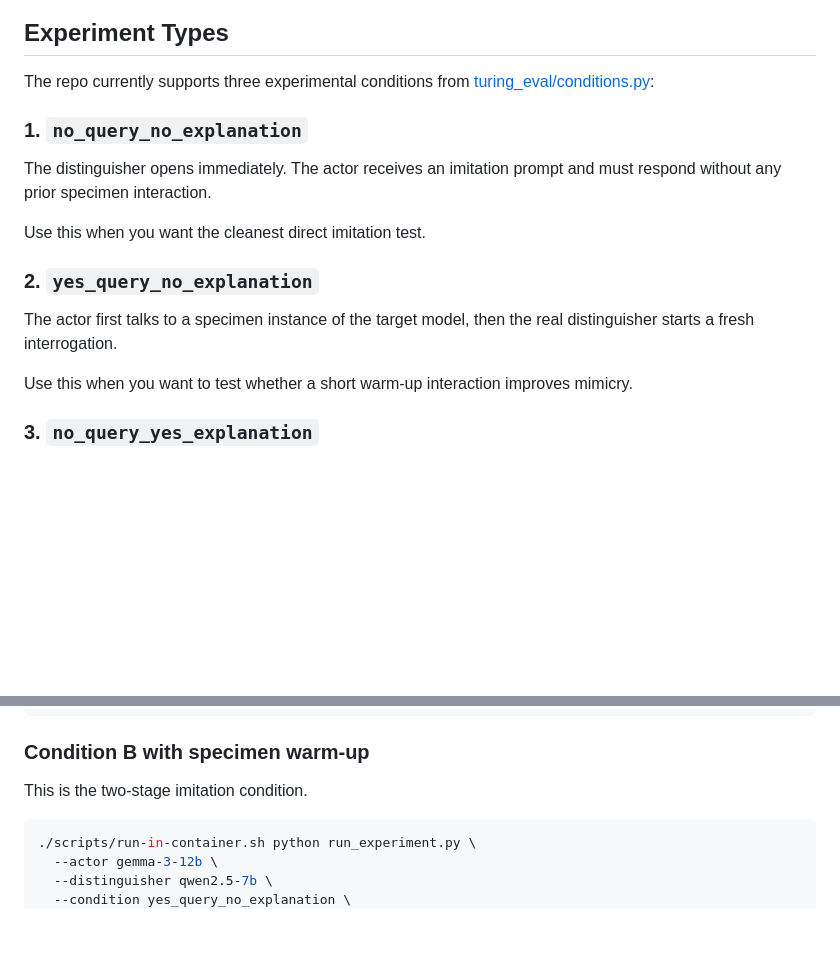
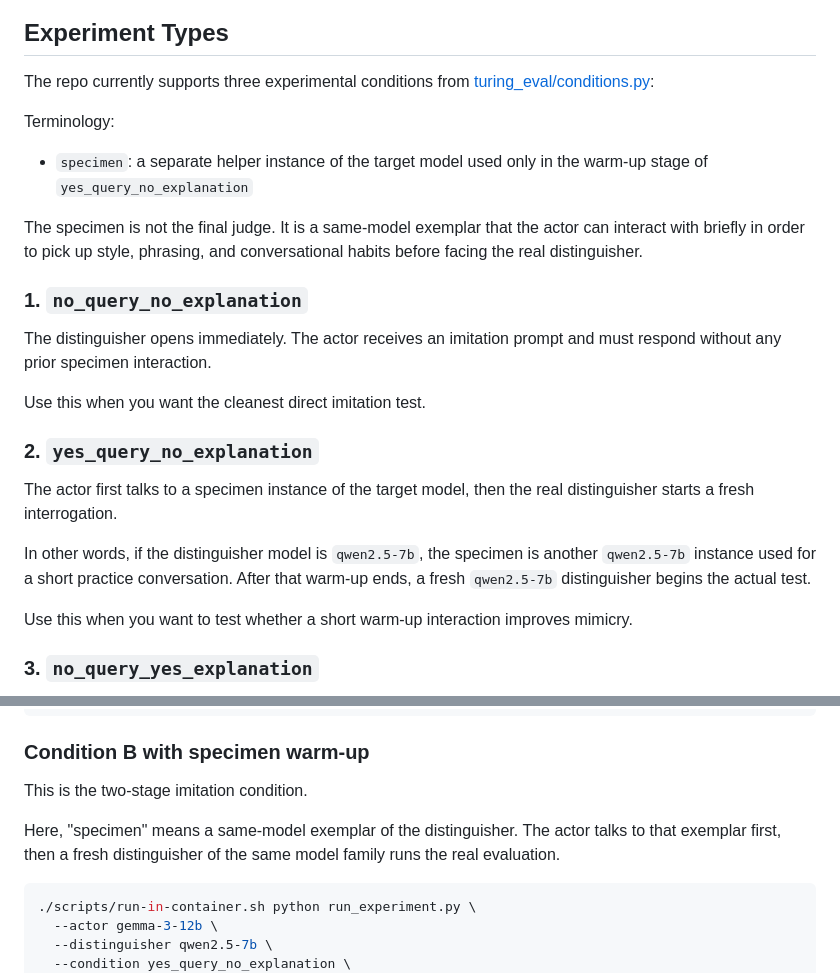
Before and after one commit to EmaRimoldi/generalized-turing-test, a Markdown page: README.md, 2 parts joined by grey strips. Drawn GitHub-style; blank space fills up the shorter version.

Commit message:
docs: define specimen in experiment guide

````diff
--- a/README.md
+++ b/README.md
@@ -39,6 +39,12 @@ This setup is useful for:
 
 The repo currently supports three experimental conditions from [turing_eval/conditions.py](turing_eval/conditions.py):
 
+Terminology:
+
+- `specimen`: a separate helper instance of the target model used only in the warm-up stage of `yes_query_no_explanation`
+
+The specimen is not the final judge. It is a same-model exemplar that the actor can interact with briefly in order to pick up style, phrasing, and conversational habits before facing the real distinguisher.
+
 ### 1. `no_query_no_explanation`
 
 The distinguisher opens immediately. The actor receives an imitation prompt and must respond without any prior specimen interaction.
@@ -48,6 +54,8 @@ Use this when you want the cleanest direct imitation test.
 ### 2. `yes_query_no_explanation`
 
 The actor first talks to a specimen instance of the target model, then the real distinguisher starts a fresh interrogation.
+
+In other words, if the distinguisher model is `qwen2.5-7b`, the specimen is another `qwen2.5-7b` instance used for a short practice conversation. After that warm-up ends, a fresh `qwen2.5-7b` distinguisher begins the actual test.
 
 Use this when you want to test whether a short warm-up interaction improves mimicry.
 
@@ -243,6 +251,8 @@ This is often the most useful comparison setup.
 ### Condition B with specimen warm-up
 
 This is the two-stage imitation condition.
+
+Here, "specimen" means a same-model exemplar of the distinguisher. The actor talks to that exemplar first, then a fresh distinguisher of the same model family runs the real evaluation.
 
 ```bash
 ./scripts/run-in-container.sh python run_experiment.py \
````
Also changed, not shown: PROGRESS.md (+2 -1 lines).
